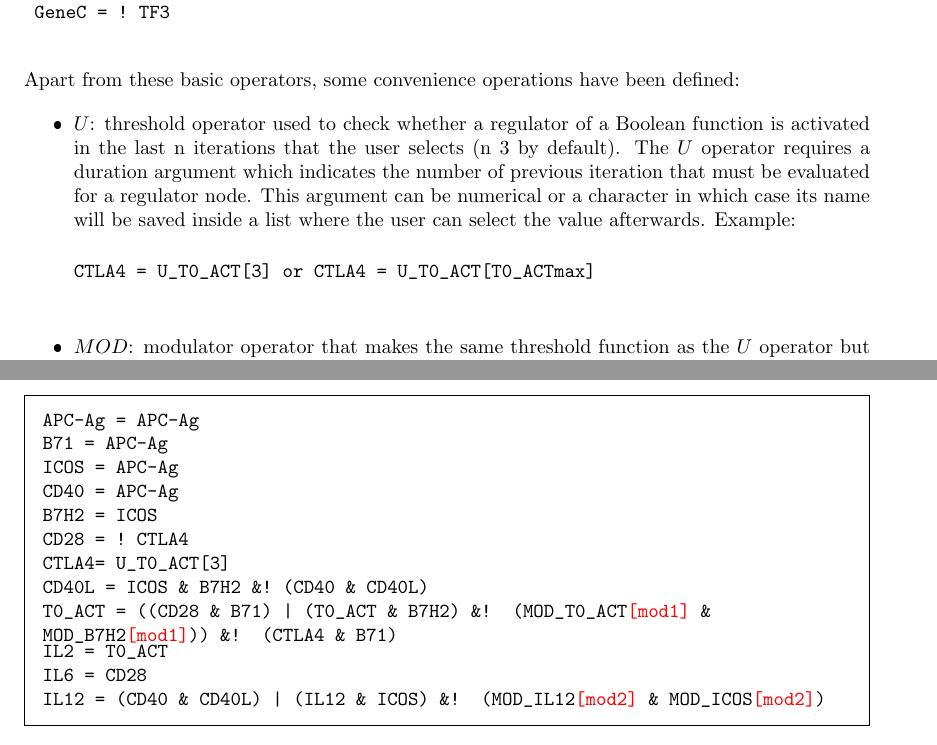
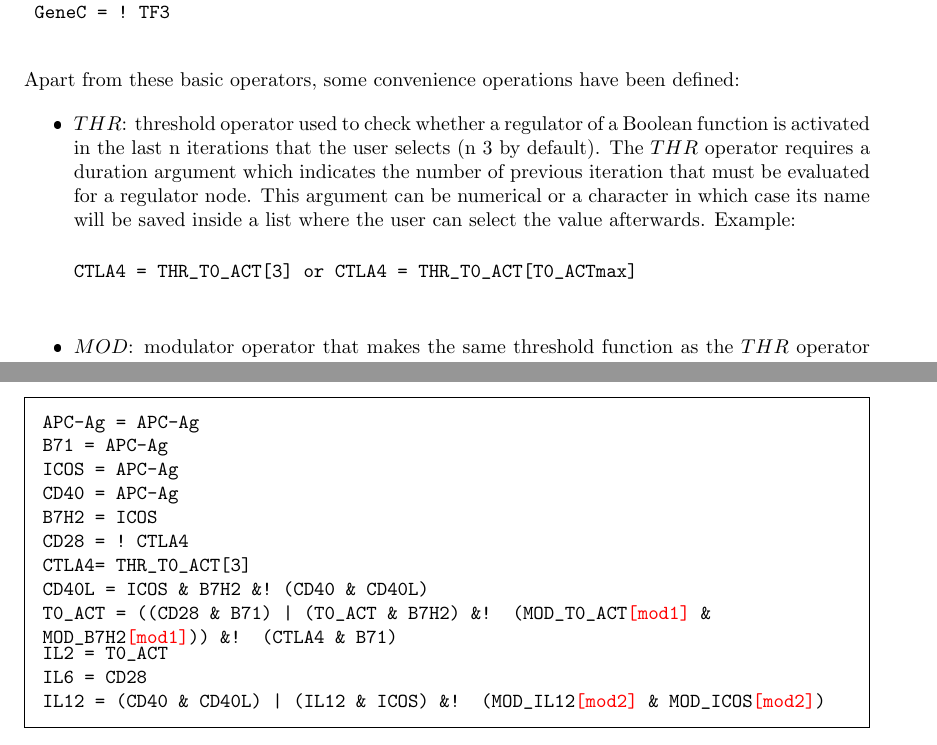
Before and after one commit to SPIDDOR/SPIDDOR, a LaTeX document (vignettes/SPIDDOR.tex): two parts of pages 3 and 6 of 16, joined at a grey line, cut so that both start at the same text. The pictures show the PDF file vignettes/SPIDDOR.pdf that the author committed with the source.

Commit message:
Threshold operator

```diff
--- a/vignettes/SPIDDOR.tex
+++ b/vignettes/SPIDDOR.tex
@@ -82,14 +82,14 @@ The main operations of Boolean algebra are the conjunction AND ($\&$ in the txt
 Apart from these basic operators, some convenience operations have been defined:
 \begin{itemize}
 
-\item{$U$:}{ threshold operator used to check whether a regulator of a Boolean function is activated in the last n iterations that the user selects (n 3 by default). The $U$ operator requires a duration argument which indicates the number of previous iteration that must be evaluated for a regulator node. This argument can be numerical or a character in which case its name will be saved inside a list where the user can select the value afterwards. Example:
+\item{$THR$:}{ threshold operator used to check whether a regulator of a Boolean function is activated in the last n iterations that the user selects (n 3 by default). The $THR$ operator requires a duration argument which indicates the number of previous iteration that must be evaluated for a regulator node. This argument can be numerical or a character in which case its name will be saved inside a list where the user can select the value afterwards. Example:
 
 \begin{verbatim}
-CTLA4 = U_T0_ACT[3] or CTLA4 = U_T0_ACT[T0_ACTmax]
+CTLA4 = THR_T0_ACT[3] or CTLA4 = THR_T0_ACT[T0_ACTmax]
  \end{verbatim}
 }
 
-\item{$MOD$:}{ modulator operator that makes the same threshold function as the $U$ operator but only affecting to the nodes that have a modulation interaction in the Boolean functions of the network.
+\item{$MOD$:}{ modulator operator that makes the same threshold function as the $THR$ operator but only affecting to the nodes that have a modulation interaction in the Boolean functions of the network.
 Example:
 
 \begin{verbatim}
@@ -115,7 +115,7 @@ ICOS = APC-Ag
 CD40 = APC-Ag
 B7H2 = ICOS
 CD28 = ! CTLA4
-CTLA4= U_T0_ACT[3]
+CTLA4= THR_T0_ACT[3]
 CD40L = ICOS & B7H2 &! (CD40 & CD40L)
 T0_ACT = ((CD28 & B71) | (T0_ACT & B7H2) &! (MOD_T0_ACT & MOD_B7H2))
           &! (CTLA4 & B71)
@@ -204,7 +204,7 @@ ICOS = APC-Ag
 CD40 = APC-Ag
 B7H2 = ICOS
 CD28 = ! CTLA4
-CTLA4= U_T0_ACT[3]
+CTLA4= THR_T0_ACT[3]
 CD40L = ICOS & B7H2 &! (CD40 & CD40L)
 \end{BVerbatim}
 \\
@@ -255,7 +255,7 @@ ICOS = APC-Ag
 CD40 = APC-Ag
 B7H2 = ICOS
 CD28 = ! CTLA4
-CTLA4= U_T0_ACT[3]
+CTLA4= THR_T0_ACT[3]
 CD40L = ICOS & B7H2 &! (CD40 & CD40L)
 \end{BVerbatim}
 \\
```
Also changed, not shown: vignettes/SPIDDOR.pdf, vignettes/SPIDDOR.tex (2 more changed lines), 11 other files.
